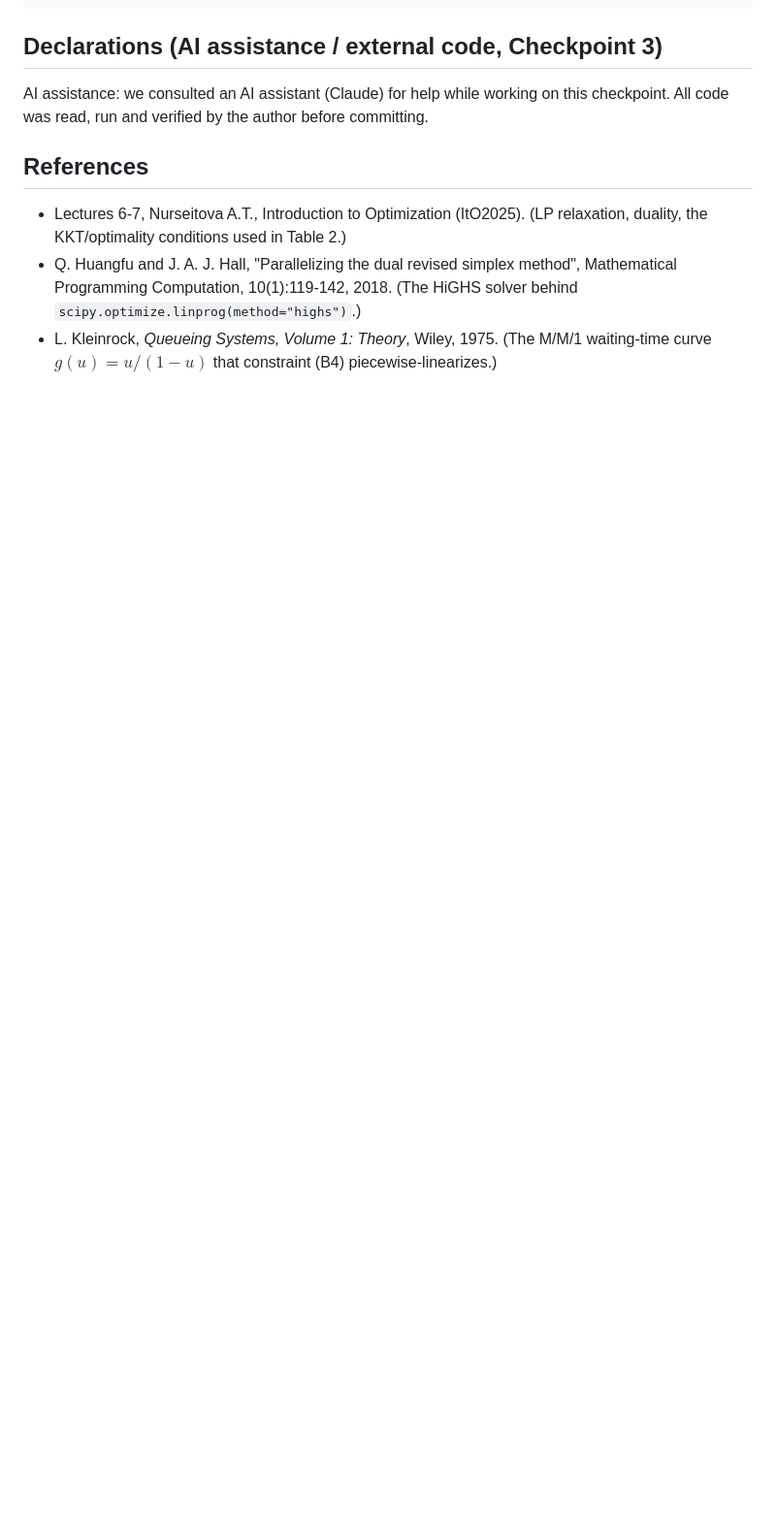
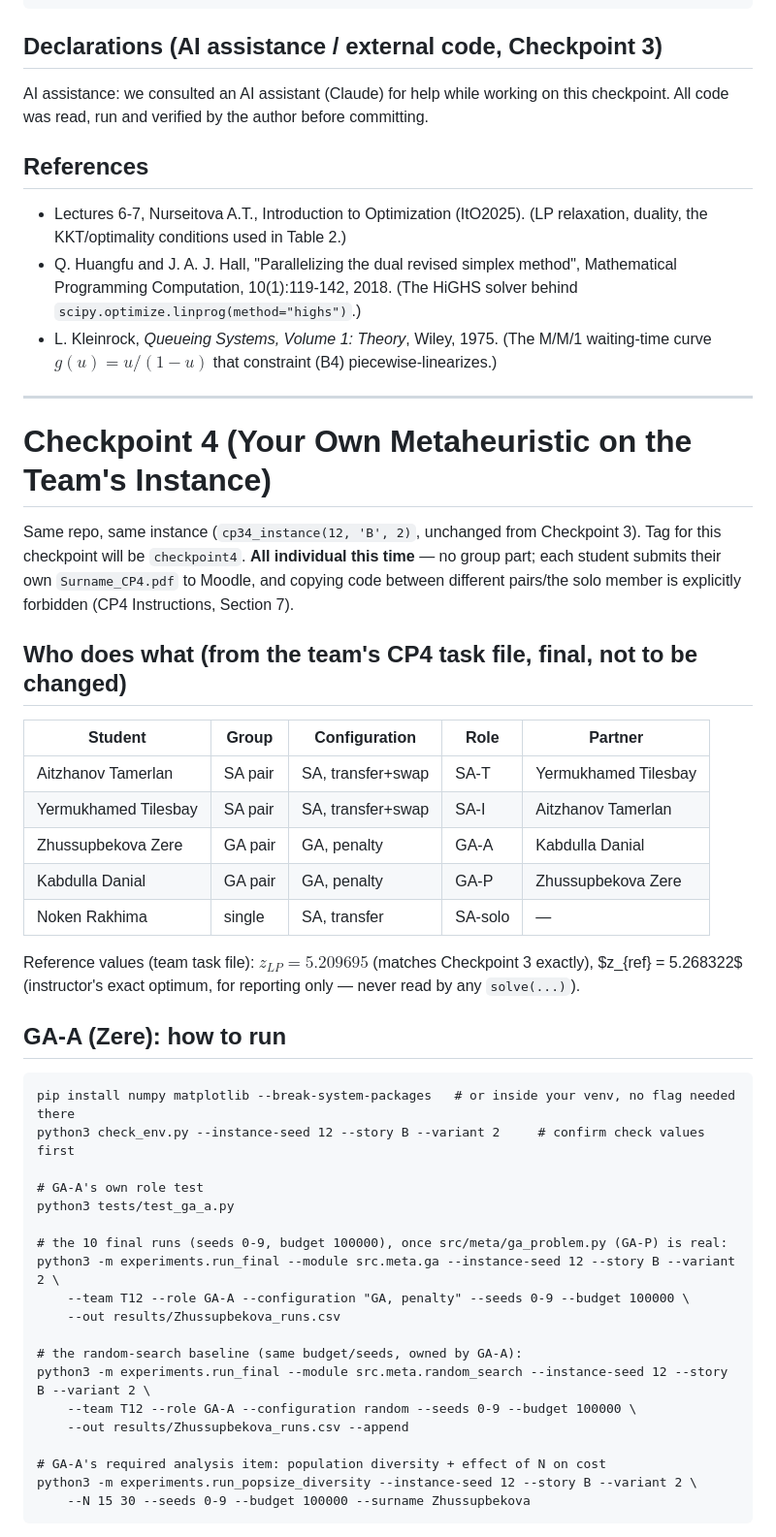
Before and after one commit to zere90/12-checkpoint2, a Markdown page: README.md, the part around one of its changes. Shown at 97% size. Rendered like a GitHub page; blank space fills up the shorter version.

````diff
--- a/README.md
+++ b/README.md
@@ -127,3 +127,49 @@ All code was read, run and verified by the author before committing.
   `scipy.optimize.linprog(method="highs")`.)
 - L. Kleinrock, *Queueing Systems, Volume 1: Theory*, Wiley, 1975. (The M/M/1 waiting-time curve
   $g(u)=u/(1-u)$ that constraint (B4) piecewise-linearizes.)
+---
+
+# Checkpoint 4 (Your Own Metaheuristic on the Team's Instance)
+
+Same repo, same instance (`cp34_instance(12, 'B', 2)`, unchanged from Checkpoint 3). Tag for this
+checkpoint will be `checkpoint4`. **All individual this time** — no group part; each student
+submits their own `Surname_CP4.pdf` to Moodle, and copying code between different
+pairs/the solo member is explicitly forbidden (CP4 Instructions, Section 7).
+
+## Who does what (from the team's CP4 task file, final, not to be changed)
+
+| Student | Group | Configuration | Role | Partner |
+|---|---|---|---|---|
+| Aitzhanov Tamerlan | SA pair | SA, transfer+swap | SA-T | Yermukhamed Tilesbay |
+| Yermukhamed Tilesbay | SA pair | SA, transfer+swap | SA-I | Aitzhanov Tamerlan |
+| Zhussupbekova Zere | GA pair | GA, penalty | GA-A | Kabdulla Danial |
+| Kabdulla Danial | GA pair | GA, penalty | GA-P | Zhussupbekova Zere |
+| Noken Rakhima | single | SA, transfer | SA-solo | — |
+
+Reference values (team task file): $z_{LP} = 5.209695$ (matches Checkpoint 3 exactly), $z_{ref} =
+5.268322$ (instructor's exact optimum, for reporting only — never read by any `solve(...)`).
+
+## GA-A (Zere): how to run
+
+```
+pip install numpy matplotlib --break-system-packages   # or inside your venv, no flag needed there
+python3 check_env.py --instance-seed 12 --story B --variant 2     # confirm check values first
+
+# GA-A's own role test
+python3 tests/test_ga_a.py
+
+# the 10 final runs (seeds 0-9, budget 100000), once src/meta/ga_problem.py (GA-P) is real:
+python3 -m experiments.run_final --module src.meta.ga --instance-seed 12 --story B --variant 2 \
+    --team T12 --role GA-A --configuration "GA, penalty" --seeds 0-9 --budget 100000 \
+    --out results/Zhussupbekova_runs.csv
+
+# the random-search baseline (same budget/seeds, owned by GA-A):
+python3 -m experiments.run_final --module src.meta.random_search --instance-seed 12 --story B --variant 2 \
+    --team T12 --role GA-A --configuration random --seeds 0-9 --budget 100000 \
+    --out results/Zhussupbekova_runs.csv --append
+
+# GA-A's required analysis item: population diversity + effect of N on cost
+python3 -m experiments.run_popsize_diversity --instance-seed 12 --story B --variant 2 \
+    --N 15 30 --seeds 0-9 --budget 100000 --surname Zhussupbekova
+```
+
````
Also changed, not shown: other parts of README.md (+33 -0 lines).
